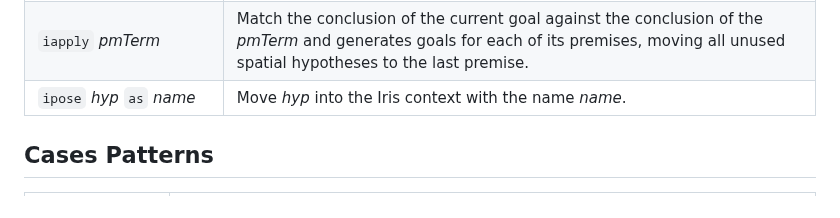
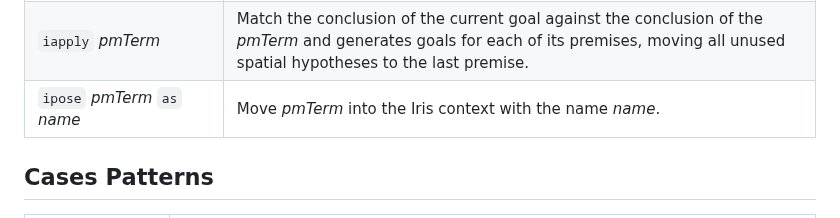
Before and after one commit to leanprover-community/iris-lean, a Markdown page: tactics.md, the part around the change. Drawn GitHub-style.

Commit message:
update ipose description

```diff
--- a/tactics.md
+++ b/tactics.md
@@ -24,7 +24,7 @@
 | `icases` *hyp* `with` *cases-pat*      | Destruct the hypothesis *hyp* using the cases pattern *cases-pat*.                                                                                                                                                                   |
 | `iintro` *cases-pats*                  | Introduce up to multiple hypotheses and destruct them using the cases patterns *cases-pats*.                                                                                                                                         |
 | `iapply` *pmTerm*                      | Match the conclusion of the current goal against the conclusion of the *pmTerm* and generates goals for each of its premises, moving all unused spatial hypotheses to the last premise.                                              |
-| `ipose` *hyp* `as` *name*              | Move *hyp* into the Iris context with the name *name*.                                                                                                                                                                               |
+| `ipose` *pmTerm* `as` *name*           | Move *pmTerm* into the Iris context with the name *name*.                                                                                                                                                                               |
 
 ## Cases Patterns
 
```
